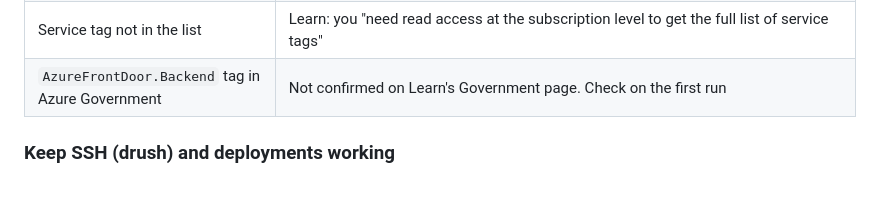
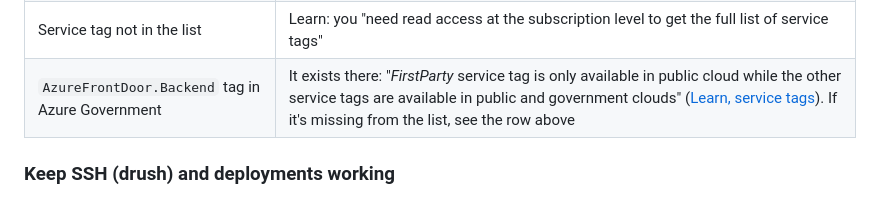
Before and after one commit to simplyshipley/drupal-performance-recipe, a Markdown page: docs/frontdoor-setup-guide.md, the part around the change. GitHub-like rendering.

Commit message:
Front Door guide: AzureFrontDoor.Backend tag exists in Azure Government (Learn)

```diff
--- a/docs/frontdoor-setup-guide.md
+++ b/docs/frontdoor-setup-guide.md
@@ -170,7 +170,7 @@ curl -s -o /dev/null -w 'front door %{http_code}\n' "$SITE/"
 | `direct 200` | Unmatched rule action isn't Deny, or the rule wasn't saved |
 | `front door 403` or `502`/`503` | Wrong Front Door ID (copied from the other profile?). Ask Front Door for the origin's status: `curl -s -o /dev/null -D - -H 'X-Azure-DebugInfo: 1' "$SITE/" \| grep -i '^x-azure-originstatuscode:'` [Learn]. `403` there = the App Service refused Front Door |
 | Service tag not in the list | Learn: you "need read access at the subscription level to get the full list of service tags" |
-| `AzureFrontDoor.Backend` tag in Azure Government | Not confirmed on Learn's Government page. Check on the first run |
+| `AzureFrontDoor.Backend` tag in Azure Government | It exists there: "*FirstParty* service tag is only available in public cloud while the other service tags are available in public and government clouds" ([Learn, service tags](https://learn.microsoft.com/en-us/azure/virtual-network/service-tags-overview)). If it's missing from the list, see the row above |
 
 ### Keep SSH (drush) and deployments working
 
```
